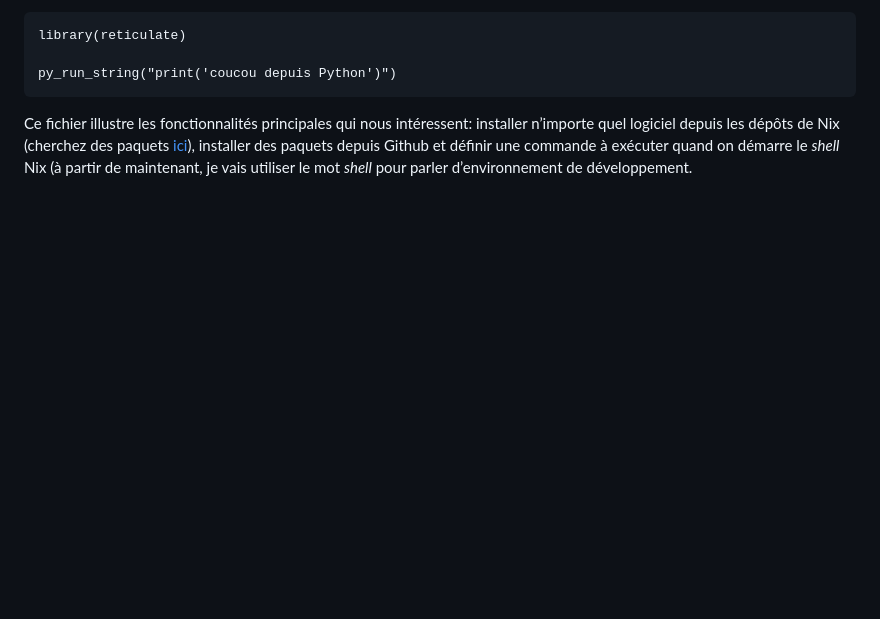
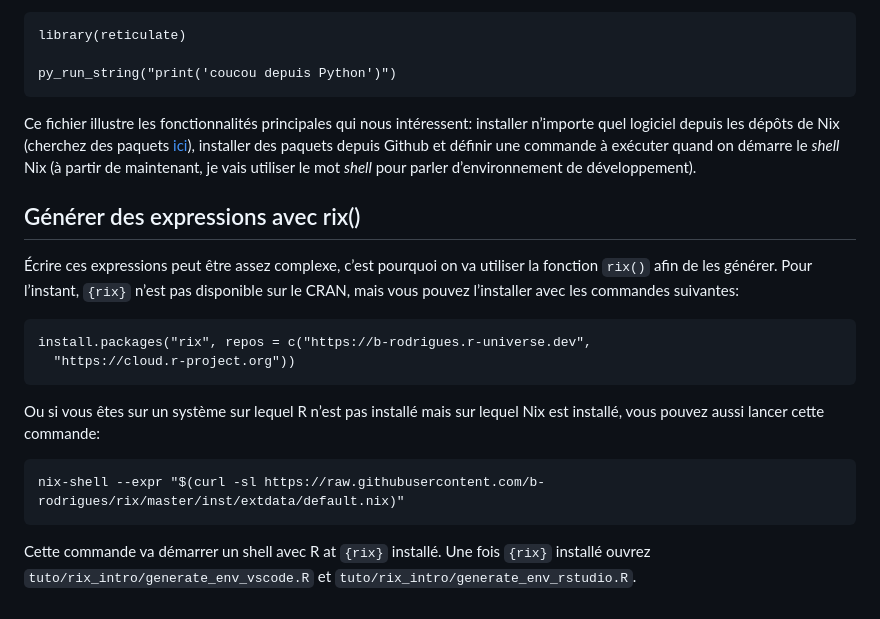
Before and after one commit to b-rodrigues/rr_2024, a Markdown page: tuto/readme.md, the part around the change. GitHub-like rendering; blank space fills up the shorter version.

````diff
--- a/tuto/readme.md
+++ b/tuto/readme.md
@@ -101,4 +101,23 @@ py_run_string("print('coucou depuis Python')")
 Ce fichier illustre les fonctionnalités principales qui nous intéressent: installer n’importe quel logiciel depuis les
 dépôts de Nix (cherchez des paquets [ici](https://search.nixos.org/packages)), installer des paquets depuis
 Github et définir une commande à exécuter quand on démarre le *shell* Nix (à partir de maintenant, je vais utiliser
-le mot *shell* pour parler d’environnement de développement.
+le mot *shell* pour parler d’environnement de développement).
+
+## Générer des expressions avec rix()
+
+Écrire ces expressions peut être assez complexe, c’est pourquoi on va utiliser la fonction `rix()` afin de les générer.
+Pour l’instant, `{rix}` n’est pas disponible sur le CRAN, mais vous pouvez l’installer avec les commandes suivantes:
+
+```
+install.packages("rix", repos = c("https://b-rodrigues.r-universe.dev",
+  "https://cloud.r-project.org"))
+```
+
+Ou si vous êtes sur un système sur lequel R n’est pas installé mais sur lequel Nix est installé, vous pouvez aussi
+lancer cette commande:
+
+```
+nix-shell --expr "$(curl -sl https://raw.githubusercontent.com/b-rodrigues/rix/master/inst/extdata/default.nix)"
+```
+
+Cette commande va démarrer un shell avec R at `{rix}` installé. Une fois `{rix}` installé ouvrez `tuto/rix_intro/generate_env_vscode.R` et `tuto/rix_intro/generate_env_rstudio.R`.
````
